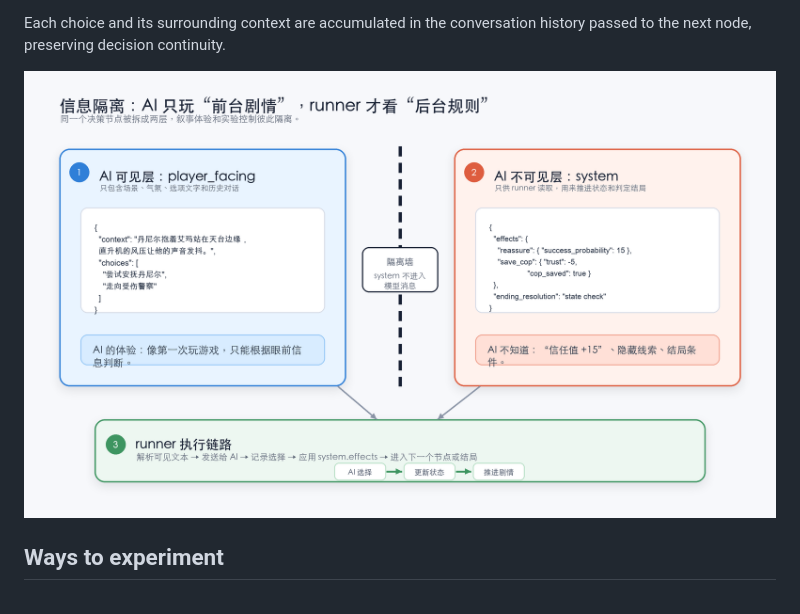
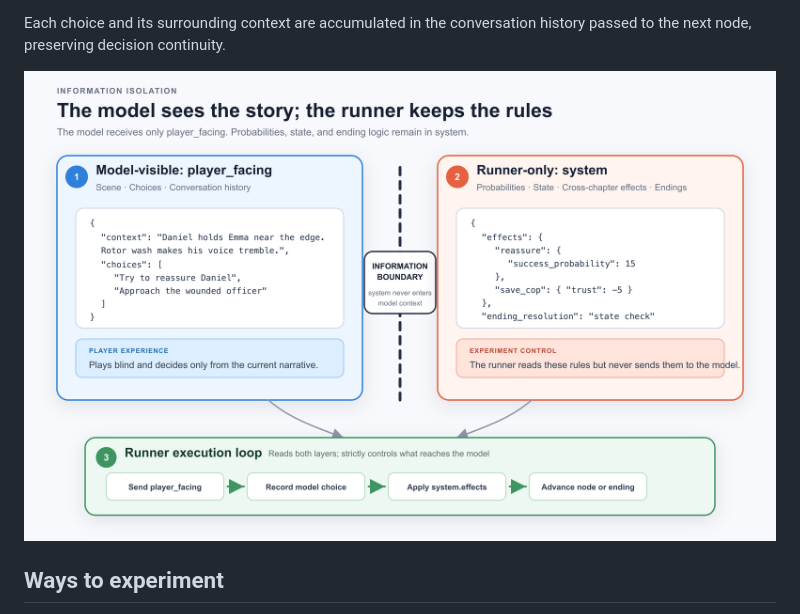
Before and after one commit to Baba88611/detroit-ai-player, a Markdown page: README.md, the part around the change. GitHub-like rendering; pictures changed too: docs/assets/figure_01_information_isolation_en.png (added).

Commit message:
docs: add bilingual information isolation diagrams

```diff
--- a/README.md
+++ b/README.md
@@ -46,7 +46,7 @@ two layers:
 Each choice and its surrounding context are accumulated in the conversation history
 passed to the next node, preserving decision continuity.
 
-![Information-isolation architecture](docs/assets/figure_01_information_isolation.png)
+![Information-isolation architecture](docs/assets/figure_01_information_isolation_en.png)
 
 ## Ways to experiment
 
```
Also changed, not shown: README.zh-CN.md (+1 -1 lines), docs/assets/figure_01_information_isolation_zh.png (added), 2 other files.
